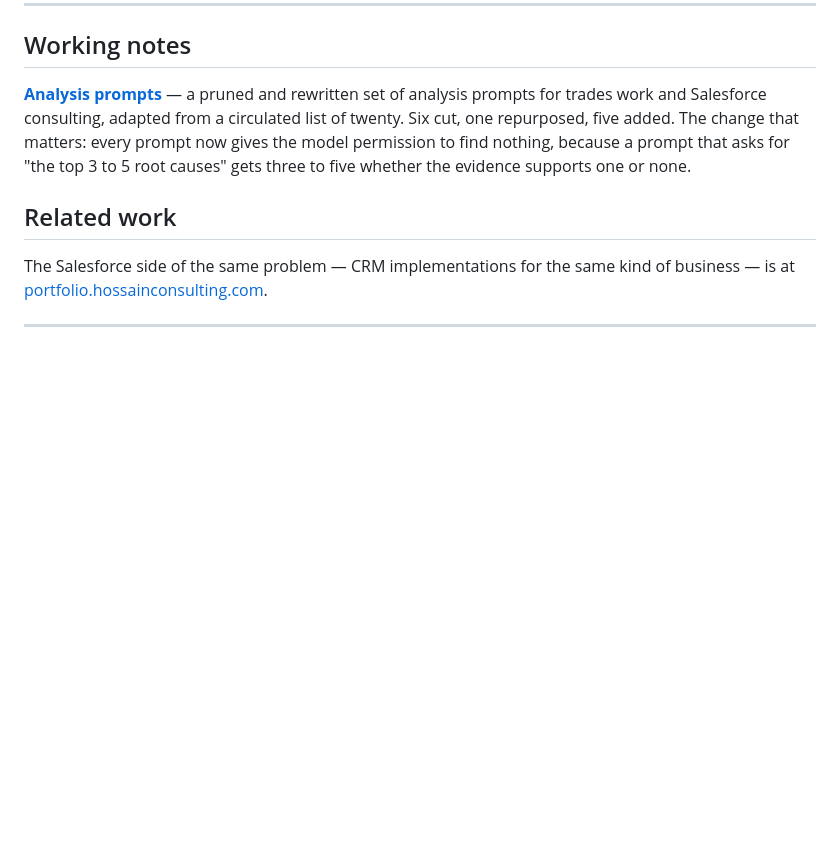
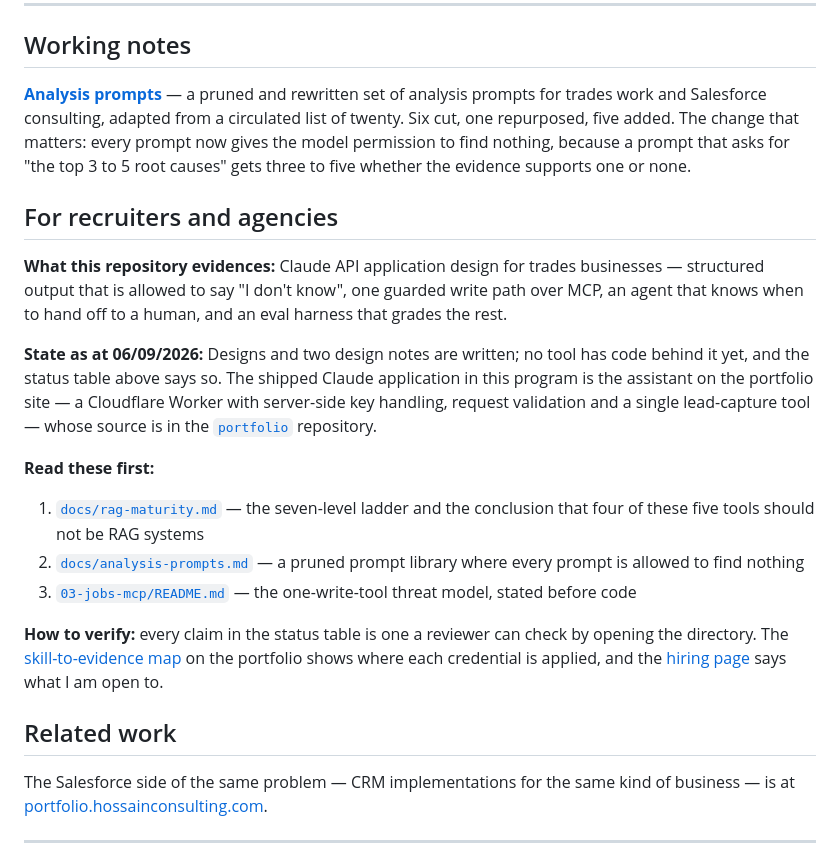
Before and after one commit to hossainconsulting/home-services-ai, a Markdown page: README.md, the part around the change. GitHub-like rendering; blank space fills up the shorter version.

Commit message:
Add a recruiters-and-agencies section to the README
State what this repository evidences, its honest build state as at 06/09/2026,
the files to read first, and how to verify the record. Links to the portfolio's
skill-to-evidence map and hiring page.

Co-Authored-By: Claude Fable 5.1 <noreply@anthropic.com>
Claude-Session: https://claude.ai/code/session_01HBZNxH2mnmHXEGZTMAkhWY

```diff
--- a/README.md
+++ b/README.md
@@ -139,6 +139,28 @@ twenty. Six cut, one repurposed, five added. The change that matters: every prom
 gives the model permission to find nothing, because a prompt that asks for "the top 3 to 5
 root causes" gets three to five whether the evidence supports one or none.
 
+## For recruiters and agencies
+
+**What this repository evidences:** Claude API application design for trades businesses —
+structured output that is allowed to say "I don't know", one guarded write path over MCP,
+an agent that knows when to hand off to a human, and an eval harness that grades the rest.
+
+**State as at 06/09/2026:** Designs and two design notes are written; no tool has code
+behind it yet, and the status table above says so. The shipped Claude application in this
+program is the assistant on the portfolio site — a Cloudflare Worker with server-side key
+handling, request validation and a single lead-capture tool — whose source is in the
+[`portfolio`](https://github.com/hossainconsulting/portfolio) repository.
+
+**Read these first:**
+
+1. [`docs/rag-maturity.md`](docs/rag-maturity.md) — the seven-level ladder and the conclusion that four of these five tools should not be RAG systems
+2. [`docs/analysis-prompts.md`](docs/analysis-prompts.md) — a pruned prompt library where every prompt is allowed to find nothing
+3. [`03-jobs-mcp/README.md`](03-jobs-mcp/README.md) — the one-write-tool threat model, stated before code
+
+**How to verify:** every claim in the status table is one a reviewer can check by opening
+the directory. The [skill-to-evidence map](https://portfolio.hossainconsulting.com/#evidence) on the portfolio shows where each
+credential is applied, and the [hiring page](https://portfolio.hossainconsulting.com/#hire) says what I am open to.
+
 ## Related work
 
 The Salesforce side of the same problem — CRM implementations for the same kind of
```
